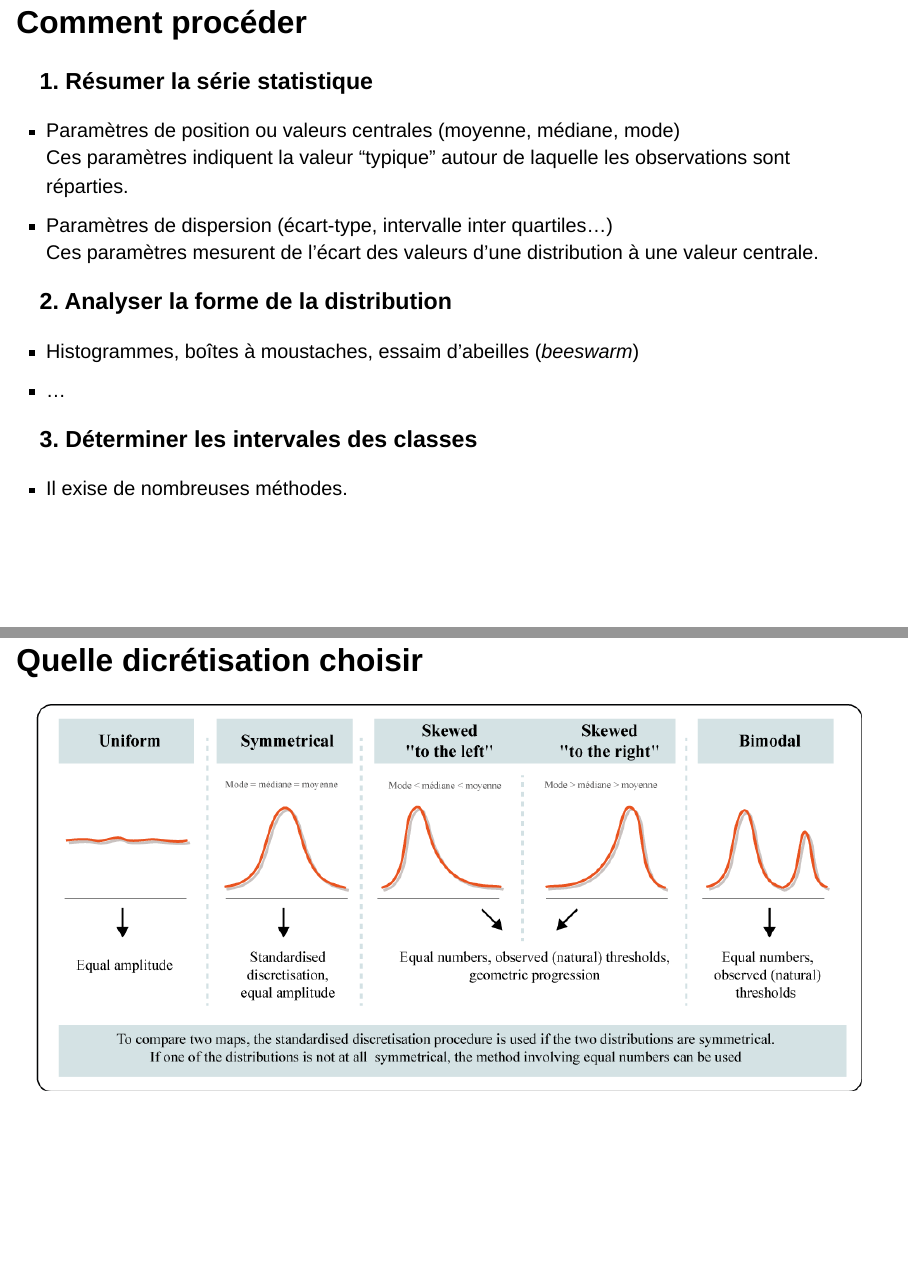
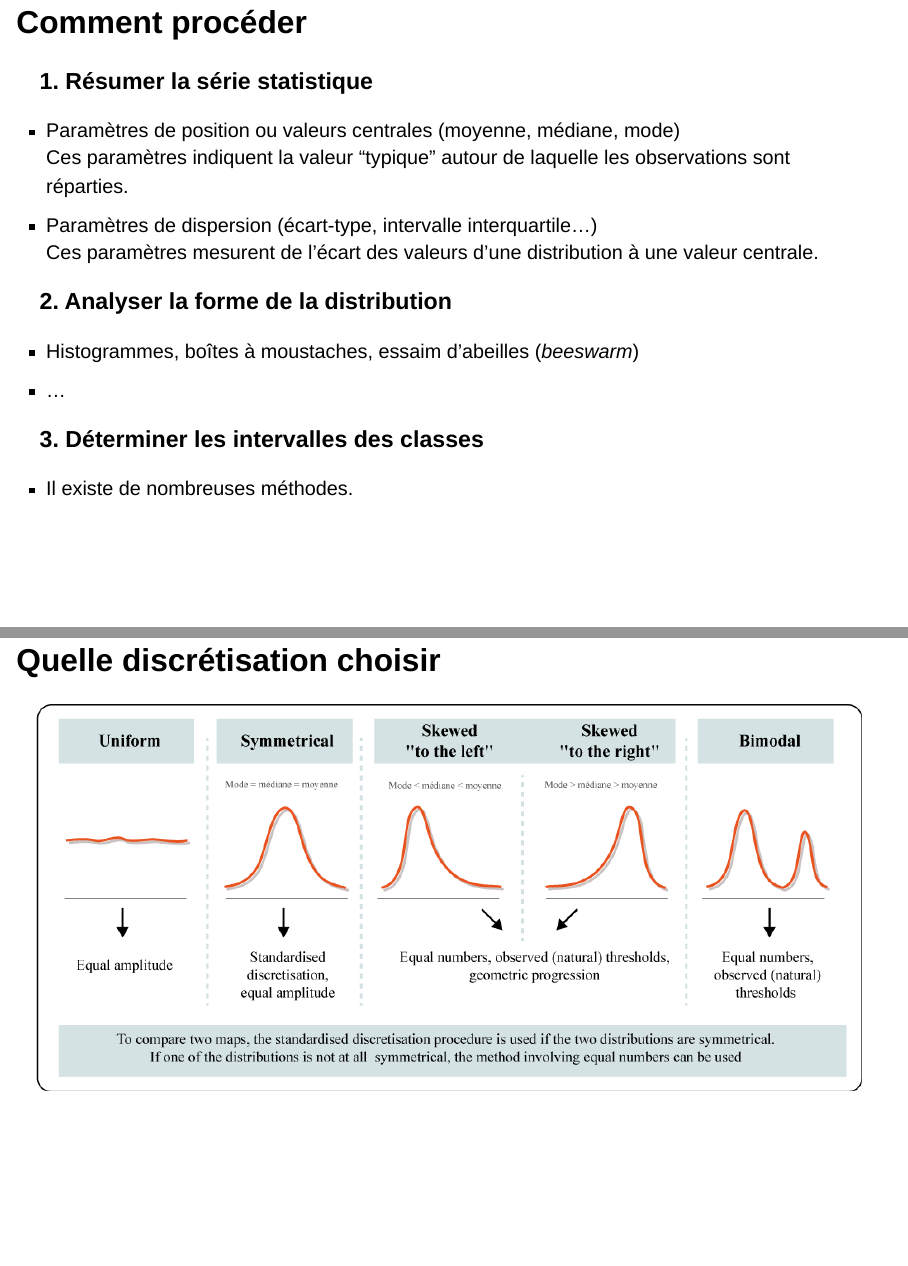
Before and after one commit to magrit-formations/discretisation, a Quarto document (index.qmd): pages 7 and 9 of 20, joined at a grey line. Rendered offline with R 4.5, knitr and Pandoc in place of Quarto, with nearby package versions; drawn as Slidy slides in place of the format the file asks for.

Commit message:
Fix some typos

```diff
--- a/index.qmd
+++ b/index.qmd
@@ -60,7 +60,7 @@ Carte choroplèthe [Wikipedia](https://fr.wikipedia.org/wiki/Carte_choropl%C3%A8
 
 -   Paramètres de position ou valeurs centrales (moyenne, médiane, mode)\
     Ces paramètres indiquent la valeur "typique" autour de laquelle les observations sont réparties.
--   Paramètres de dispersion (écart-type, intervalle inter quartiles...)\
+-   Paramètres de dispersion (écart-type, intervalle interquartile...)\
     Ces paramètres mesurent de l'écart des valeurs d'une distribution à une valeur centrale.
 
 ### 2. Analyser la forme de la distribution
@@ -68,13 +68,13 @@ Carte choroplèthe [Wikipedia](https://fr.wikipedia.org/wiki/Carte_choropl%C3%A8
 -   Histogrammes, boîtes à moustaches, essaim d'abeilles (*beeswarm*)
 -   ...
 
-### 3. Déterminer les intervales des classes
+### 3. Déterminer les intervalles des classes
 
--   Il exise de nombreuses méthodes.
+-   Il existe de nombreuses méthodes.
 
 # Les méthodes de discrétisations {.inverse background-color="black"}
 
-## Quelle dicrétisation choisir
+## Quelle discrétisation choisir
 
 ![](img/Figure-2.08.png)
 
```
Also changed, not shown: index.qmd (4 more changed lines).
